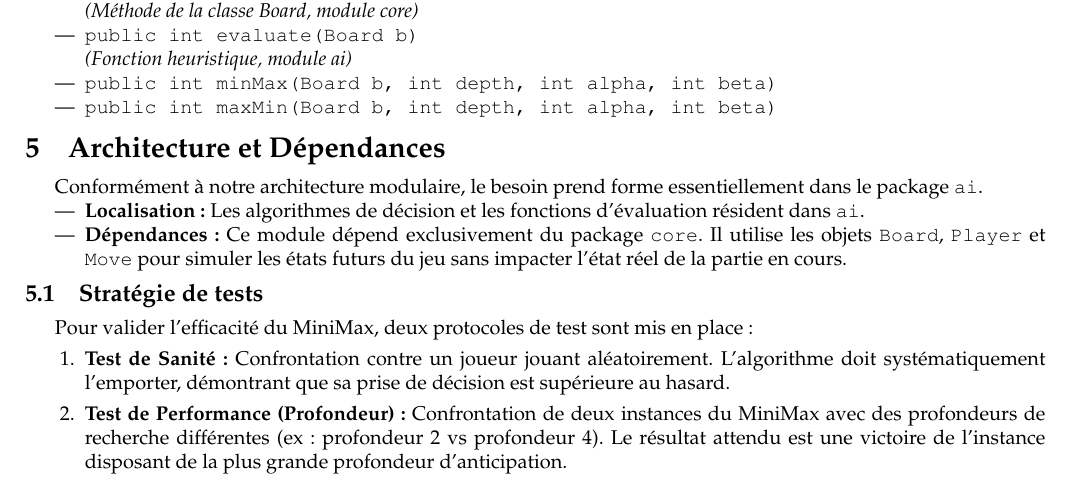
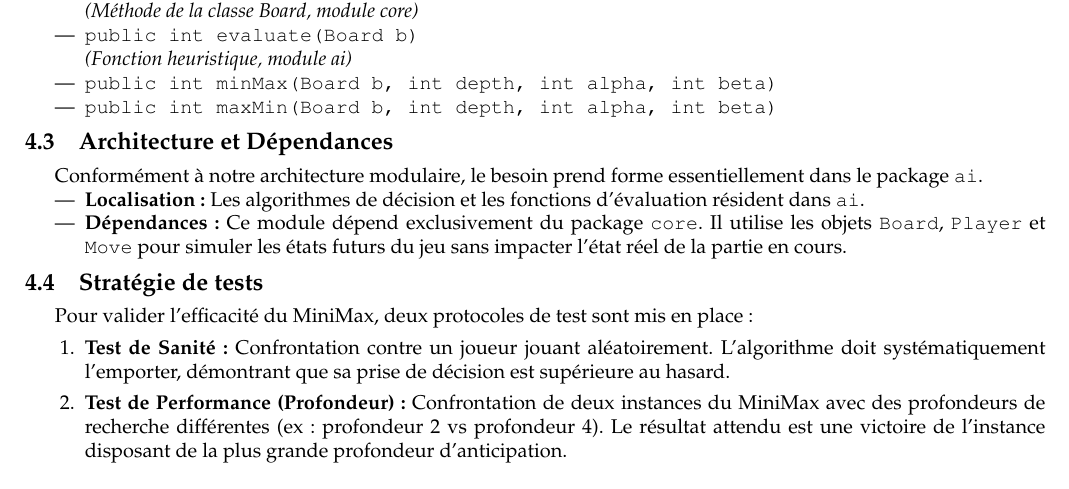
Before and after one commit to ismailab2/Projet_Quoridor, a LaTeX document (pdp/01-preliminary/report.tex): part of page 7 of 7, cut so that both start at the same text. Compiled offline with pdfLaTeX.

Commit message:
Fix latex section should be subsection

```diff
--- a/pdp/01-preliminary/report.tex
+++ b/pdp/01-preliminary/report.tex
@@ -306,7 +306,7 @@ Les signatures principales retenues sont les suivantes :
     \item \texttt{public int maxMin(Board b, int depth, int alpha, int beta)}
 \end{itemize}
 
-\section{Architecture et Dépendances}
+\subsection{Architecture et Dépendances}
 Conformément à notre architecture modulaire, le besoin prend forme essentiellement dans le package \texttt{ai}.
 \begin{itemize}
     \item \textbf{Localisation :} Les algorithmes de décision et les fonctions d'évaluation résident dans \texttt{ai}.
```
Also changed, not shown: pdp/01-preliminary/report.pdf.
